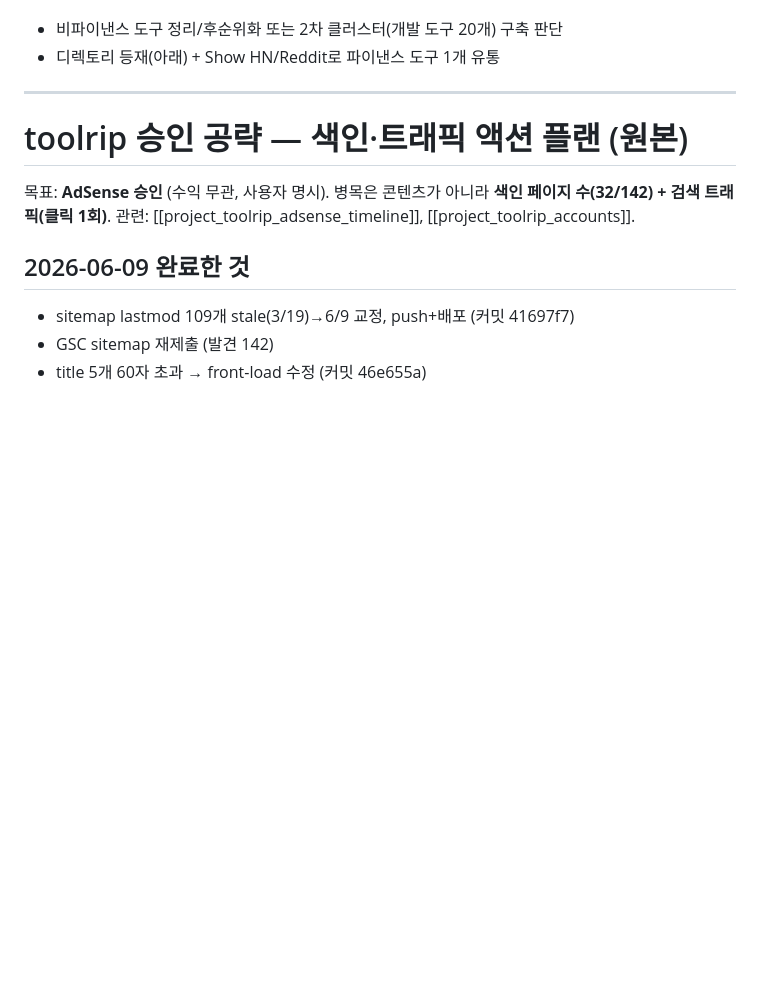
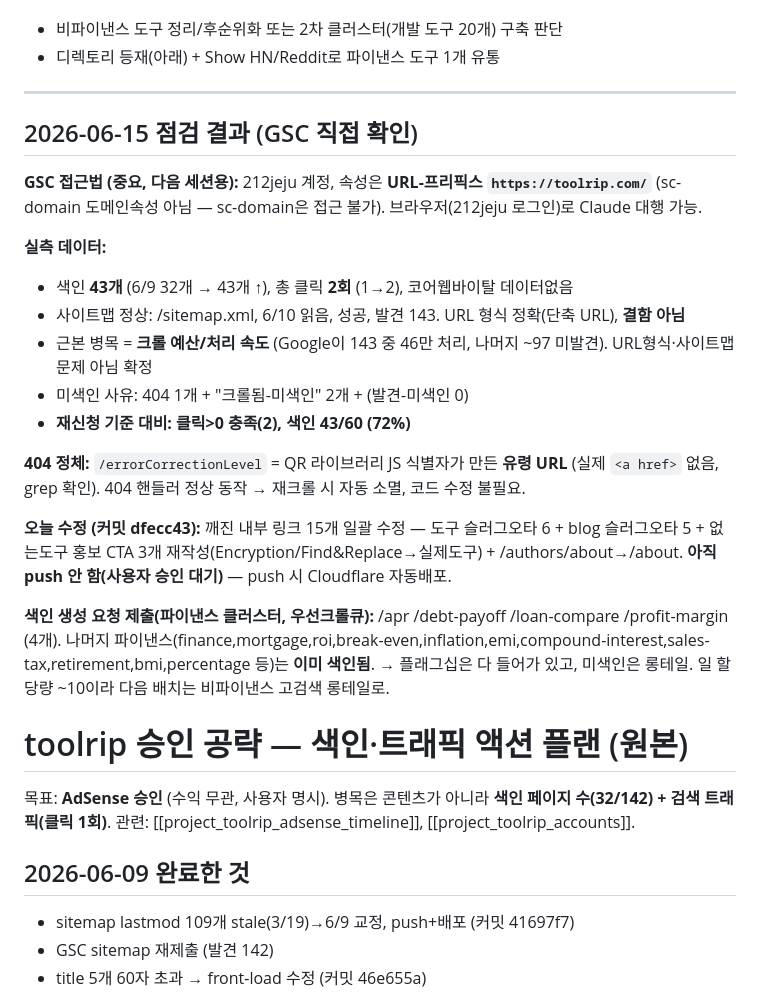
Before and after one commit to 212jeju/toolrip, a Markdown page: .claude/context/seo_indexing_action_plan.md, the part around the change. Rendered like a GitHub page; blank space fills up the shorter version.

Commit message:
docs: record 2026-06-15 GSC check (indexed 43, clicks 2, crawl-budget bottleneck) + finance indexing requests
Co-Authored-By: Claude Opus 4.8 <noreply@anthropic.com>

```diff
--- a/.claude/context/seo_indexing_action_plan.md
+++ b/.claude/context/seo_indexing_action_plan.md
@@ -29,6 +29,22 @@ type: project
 - 디렉토리 등재(아래) + Show HN/Reddit로 파이낸스 도구 1개 유통
 
 ---
+
+## 2026-06-15 점검 결과 (GSC 직접 확인)
+**GSC 접근법 (중요, 다음 세션용):** 212jeju 계정, 속성은 **URL-프리픽스 `https://toolrip.com/`** (sc-domain 도메인속성 아님 — sc-domain은 접근 불가). 브라우저(212jeju 로그인)로 Claude 대행 가능.
+
+**실측 데이터:**
+- 색인 **43개** (6/9 32개 → 43개 ↑), 총 클릭 **2회** (1→2), 코어웹바이탈 데이터없음
+- 사이트맵 정상: /sitemap.xml, 6/10 읽음, 성공, 발견 143. URL 형식 정확(단축 URL), **결함 아님**
+- 근본 병목 = **크롤 예산/처리 속도** (Google이 143 중 46만 처리, 나머지 ~97 미발견). URL형식·사이트맵 문제 아님 확정
+- 미색인 사유: 404 1개 + "크롤됨-미색인" 2개 + (발견-미색인 0)
+- **재신청 기준 대비: 클릭>0 충족(2), 색인 43/60 (72%)**
+
+**404 정체:** `/errorCorrectionLevel` = QR 라이브러리 JS 식별자가 만든 **유령 URL** (실제 `<a href>` 없음, grep 확인). 404 핸들러 정상 동작 → 재크롤 시 자동 소멸, 코드 수정 불필요.
+
+**오늘 수정 (커밋 dfecc43):** 깨진 내부 링크 15개 일괄 수정 — 도구 슬러그오타 6 + blog 슬러그오타 5 + 없는도구 홍보 CTA 3개 재작성(Encryption/Find&Replace→실제도구) + /authors/about→/about. **아직 push 안 함(사용자 승인 대기)** — push 시 Cloudflare 자동배포.
+
+**색인 생성 요청 제출(파이낸스 클러스터, 우선크롤큐):** /apr /debt-payoff /loan-compare /profit-margin (4개). 나머지 파이낸스(finance,mortgage,roi,break-even,inflation,emi,compound-interest,sales-tax,retirement,bmi,percentage 등)는 **이미 색인됨**. → 플래그십은 다 들어가 있고, 미색인은 롱테일. 일 할당량 ~10이라 다음 배치는 비파이낸스 고검색 롱테일로.
 
 # toolrip 승인 공략 — 색인·트래픽 액션 플랜 (원본)
 
```
